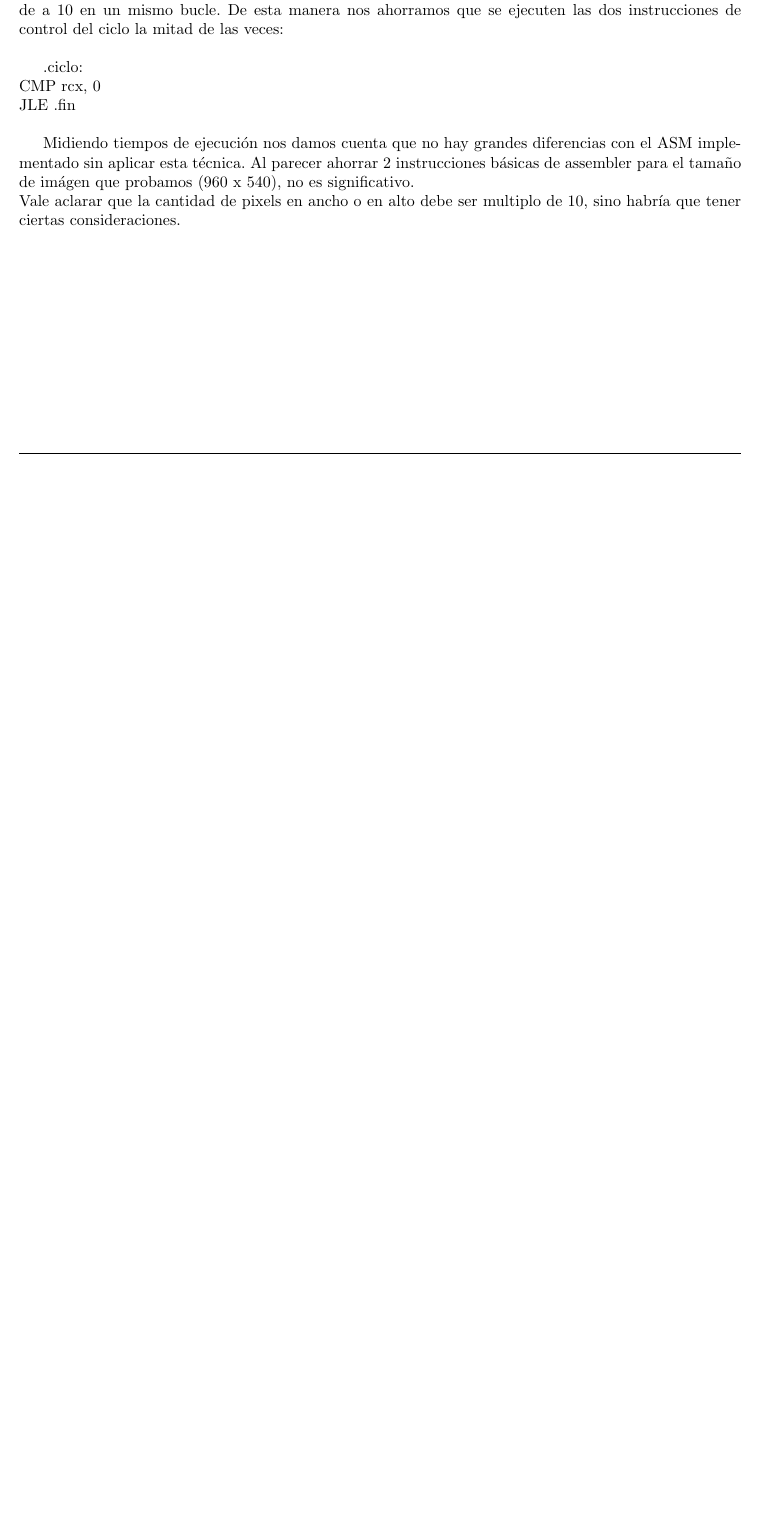
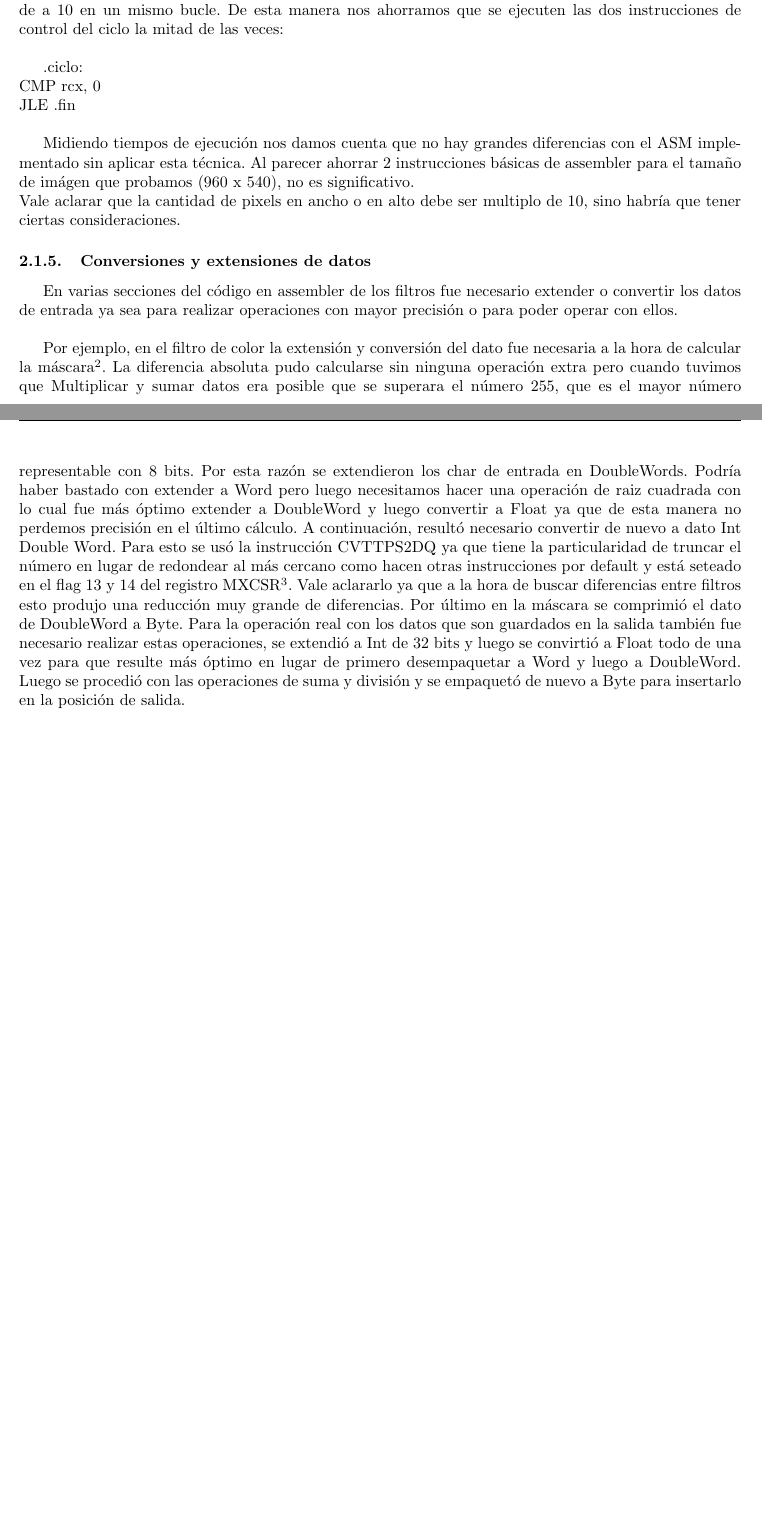
Before and after one commit to nlasso/pancetaYHuevoFrito, a LaTeX document (TP2-2C/tp2-bundle-v1/informe/informe.tex, which reads TP2-2C/tp2-bundle-v1/informe/color.tex): part of page 7 of 14 before the commit and two parts of pages 7 and 8 of 16 after it, the two joined at a grey line, cut so that both start at the same text, the shorter picture padded with empty space. Compiled offline with pdfLaTeX.

Commit message:
imagenes e informe casi listo

```diff
--- a/TP2-2C/tp2-bundle-v1/informe/color.tex
+++ b/TP2-2C/tp2-bundle-v1/informe/color.tex
@@ -118,3 +118,19 @@ JLE .fin\\
 
 Midiendo tiempos de ejecuci\'on nos damos cuenta que no hay grandes diferencias con el ASM implementado sin aplicar esta t\'ecnica. Al parecer ahorrar 2 instrucciones b\'asicas de assembler para el tamaño de im\'agen que probamos (960 x 540), no es significativo.\\
 Vale aclarar que la cantidad de pixels en ancho o en alto debe ser multiplo de 10, sino habr\'ia que tener ciertas consideraciones.
+
+\subsubsection{Conversiones y extensiones de datos}
+En varias secciones del c\'odigo en assembler de los filtros fue necesario extender o convertir los datos de entrada ya sea para realizar operaciones con
+mayor precisi\'on o para poder operar con ellos.\newline
+
+ Por ejemplo, en el filtro de color la extensi\'on y conversi\'on del dato fue necesaria a la hora de
+ calcular la m\'ascara\footnote{Ver secci\'on 2.1.2}. La diferencia absoluta pudo calcularse sin ninguna operaci\'on extra pero cuando tuvimos que
+Multiplicar y sumar datos era posible que se superara el n\'umero 255, que es el mayor n\'umero representable con 8 bits. Por esta raz\'on se extendieron
+los char de entrada en DoubleWords. Podr\'ia haber bastado con extender a Word pero luego necesitamos hacer una operaci\'on de raiz cuadrada con lo cual fue
+m\'as \'optimo extender a DoubleWord y luego convertir a Float ya que de esta manera no perdemos precisi\'on en el \'ultimo c\'alculo. A continuaci\'on,
+result\'o necesario convertir de nuevo a dato Int Double Word. Para esto se us\'o la instrucci\'on CVTTPS2DQ ya que tiene la particularidad de truncar el
+n\'umero en lugar de redondear al m\'as cercano como hacen otras instrucciones por default y est\'a seteado en el flag 13 y 14 del registro MXCSR\footnote{Ver Manual de Intel volumen 1, secci\'on 10.2.3}.
+ Vale aclararlo ya que a la hora de buscar diferencias entre filtros esto produjo una reducci\'on muy grande de diferencias. Por \'ultimo en la m\'ascara se comprimi\'o el dato
+de DoubleWord a Byte. Para la operaci\'on real con los datos que son guardados en la salida tambi\'en fue necesario realizar estas operaciones, se extendi\'o a
+Int de 32 bits y luego se convirti\'o a Float todo de una vez para que resulte m\'as \'optimo en lugar de primero desempaquetar a Word y luego a DoubleWord. Luego se
+procedi\'o con las operaciones de suma y divisi\'on y se empaquet\'o de nuevo a Byte para insertarlo en la posici\'on de salida.
```
Also changed, not shown: TP2-2C/tp2-bundle-v1/informe/decode.tex (+5 -5 lines), TP2-2C/tp2-bundle-v1/informe/miniature.tex (+2 -2 lines), TP2-2C/tp2-bundle-v1/informe/imagenes/DecodeDiferencias.jpg (added), TP2-2C/tp2-bundle-v1/informe/imagenes/DecodePipelining.jpg (added), TP2-2C/tp2-bundle-v1/informe/imagenes/DiferenciasImagenMenor.jpg (added), TP2-2C/tp2-bundle-v1/informe/informe.pdf, 4 other files.
